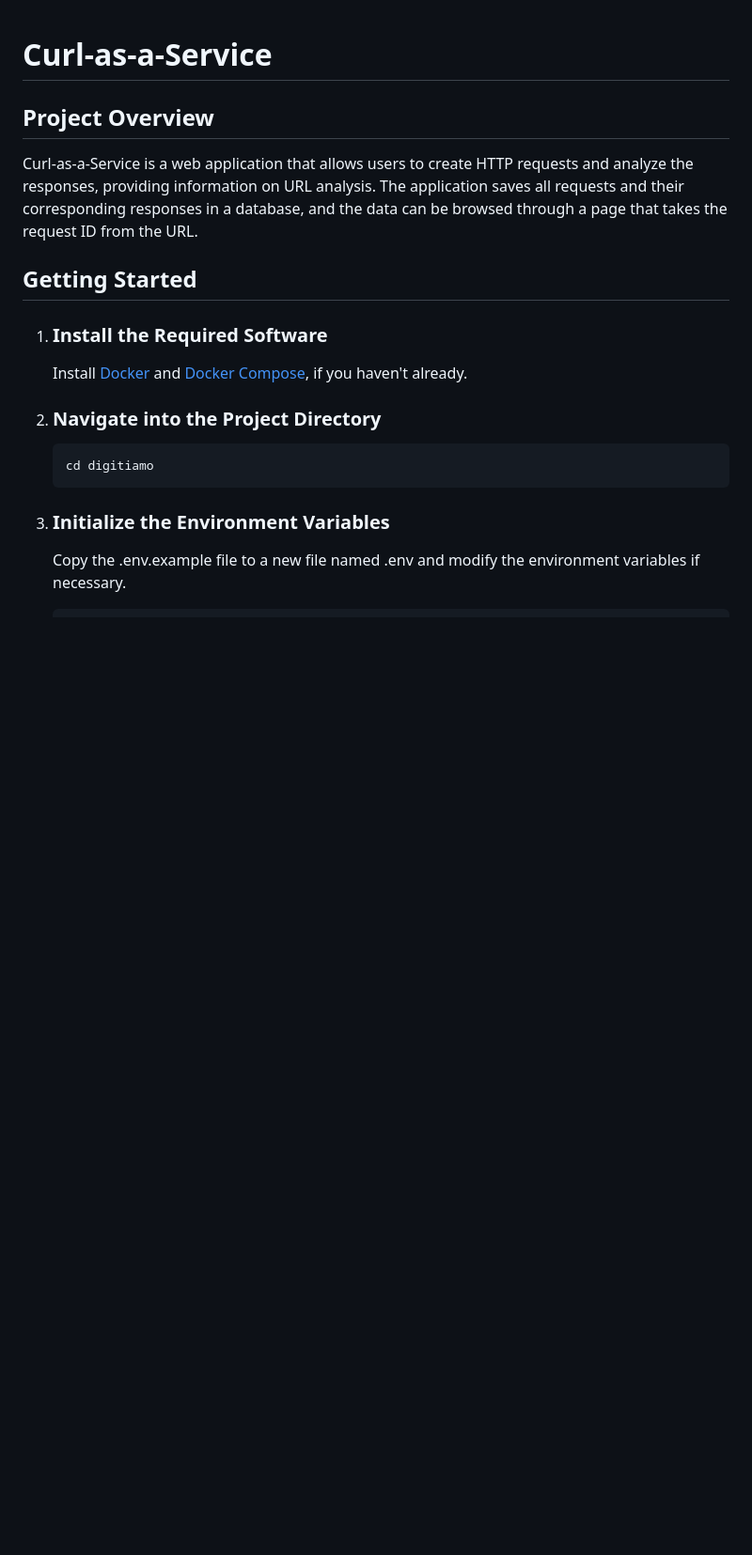
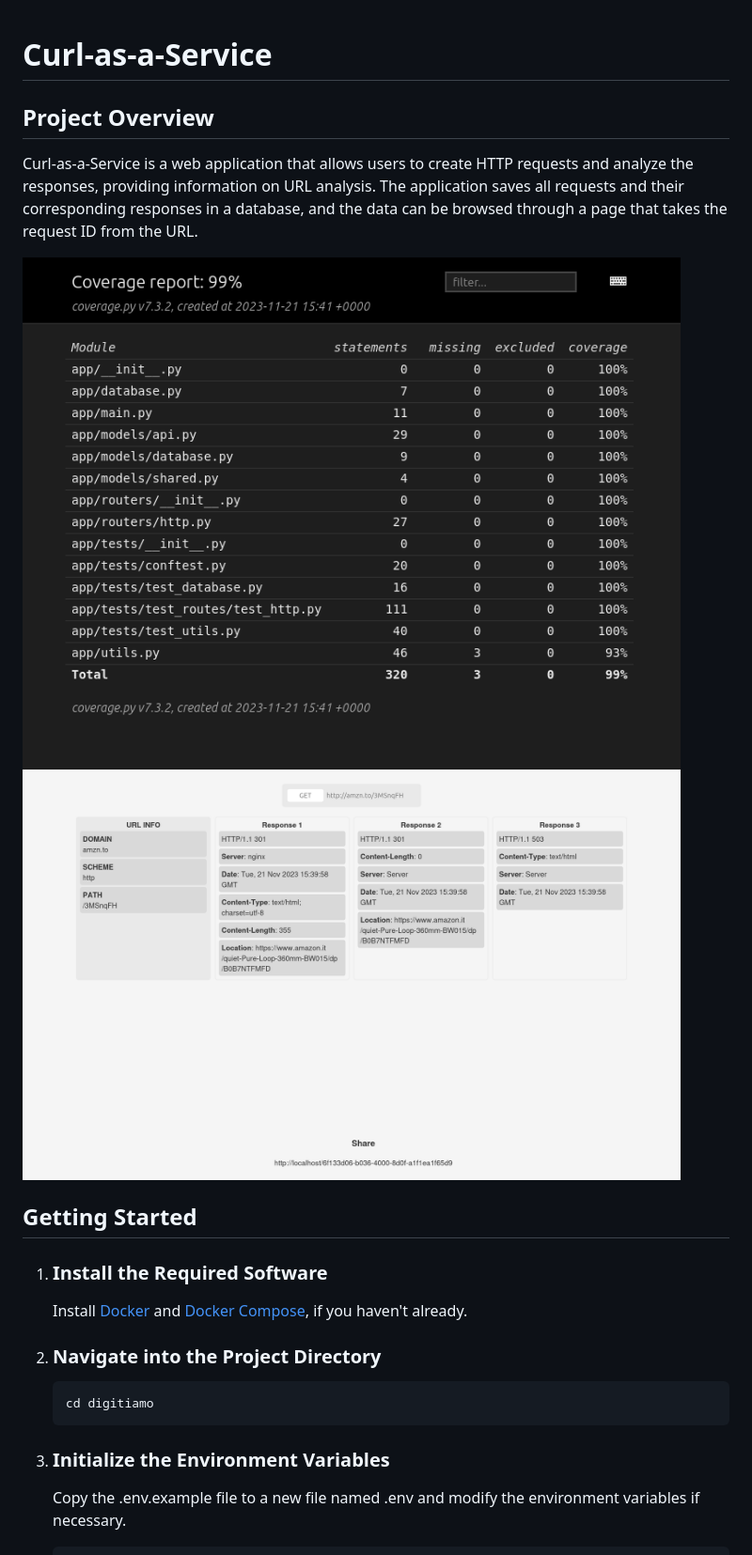
Before and after one commit to tomventa/curl-as-a-service, a Markdown page: README.md, the part around the change. Shown: that part at 94% size. Drawn GitHub-style; pictures changed too: docs/coverage.png (added), docs/screen_web.png (added); blank space fills up the shorter version.

```diff
--- a/README.md
+++ b/README.md
@@ -3,6 +3,12 @@
 ## Project Overview
 
 Curl-as-a-Service is a web application that allows users to create HTTP requests and analyze the responses, providing information on URL analysis. The application saves all requests and their corresponding responses in a database, and the data can be browsed through a page that takes the request ID from the URL.
+
+
+<img src="./docs/coverage.png" alt="Screen" width="700"/>
+
+
+<img src="./docs/screen_web.png" alt="Screen" width="700"/>
 
 ## Getting Started
 
```
Also changed, not shown: 4 other files.
